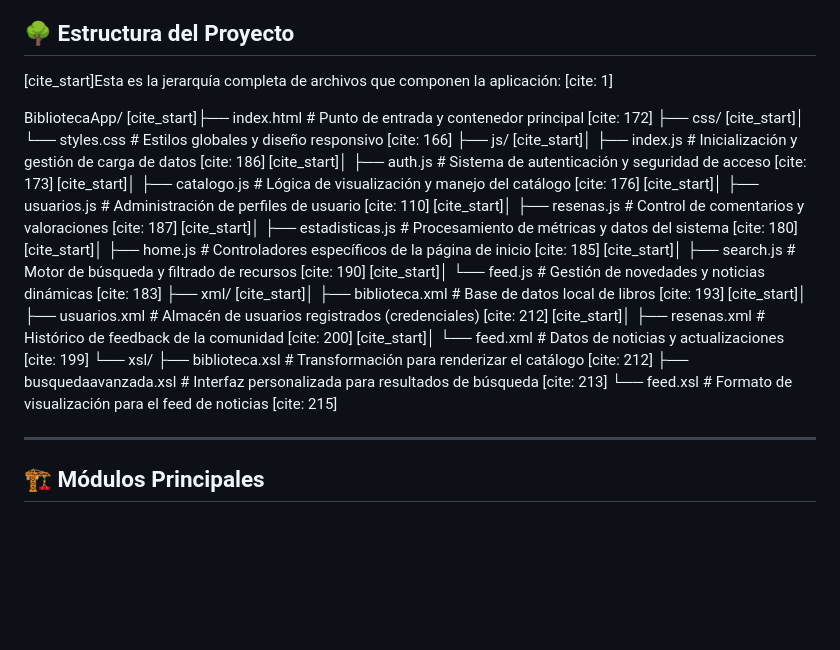
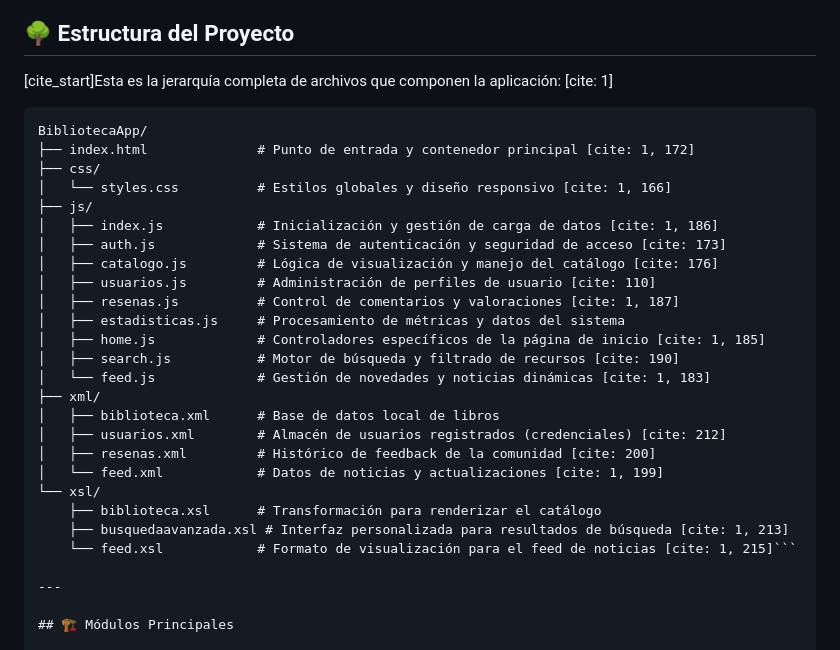
Before and after one commit to littledumbduck/BibliotecaApp, a Markdown page: README.md, the part around the change. GitHub-like rendering; blank space fills up the shorter version.

Commit message:
Refactor README structure for improved clarity and consistency

````diff
--- a/README.md
+++ b/README.md
@@ -8,29 +8,30 @@
 
 [cite_start]Esta es la jerarquía completa de archivos que componen la aplicación: [cite: 1]
 
+```text
 BibliotecaApp/
-[cite_start]├── index.html              # Punto de entrada y contenedor principal [cite: 172]
+├── index.html              # Punto de entrada y contenedor principal [cite: 1, 172]
 ├── css/
-[cite_start]│   └── styles.css          # Estilos globales y diseño responsivo [cite: 166]
+│   └── styles.css          # Estilos globales y diseño responsivo [cite: 1, 166]
 ├── js/
-[cite_start]│   ├── index.js            # Inicialización y gestión de carga de datos [cite: 186]
-[cite_start]│   ├── auth.js             # Sistema de autenticación y seguridad de acceso [cite: 173]
-[cite_start]│   ├── catalogo.js         # Lógica de visualización y manejo del catálogo [cite: 176]
-[cite_start]│   ├── usuarios.js         # Administración de perfiles de usuario [cite: 110]
-[cite_start]│   ├── resenas.js          # Control de comentarios y valoraciones [cite: 187]
-[cite_start]│   ├── estadisticas.js     # Procesamiento de métricas y datos del sistema [cite: 180]
-[cite_start]│   ├── home.js             # Controladores específicos de la página de inicio [cite: 185]
-[cite_start]│   ├── search.js           # Motor de búsqueda y filtrado de recursos [cite: 190]
-[cite_start]│   └── feed.js             # Gestión de novedades y noticias dinámicas [cite: 183]
+│   ├── index.js            # Inicialización y gestión de carga de datos [cite: 1, 186]
+│   ├── auth.js             # Sistema de autenticación y seguridad de acceso [cite: 173]
+│   ├── catalogo.js         # Lógica de visualización y manejo del catálogo [cite: 176]
+│   ├── usuarios.js         # Administración de perfiles de usuario [cite: 110]
+│   ├── resenas.js          # Control de comentarios y valoraciones [cite: 1, 187]
+│   ├── estadisticas.js     # Procesamiento de métricas y datos del sistema
+│   ├── home.js             # Controladores específicos de la página de inicio [cite: 1, 185]
+│   ├── search.js           # Motor de búsqueda y filtrado de recursos [cite: 190]
+│   └── feed.js             # Gestión de novedades y noticias dinámicas [cite: 1, 183]
 ├── xml/
-[cite_start]│   ├── biblioteca.xml      # Base de datos local de libros [cite: 193]
-[cite_start]│   ├── usuarios.xml        # Almacén de usuarios registrados (credenciales) [cite: 212]
-[cite_start]│   ├── resenas.xml         # Histórico de feedback de la comunidad [cite: 200]
-[cite_start]│   └── feed.xml            # Datos de noticias y actualizaciones [cite: 199]
+│   ├── biblioteca.xml      # Base de datos local de libros
+│   ├── usuarios.xml        # Almacén de usuarios registrados (credenciales) [cite: 212]
+│   ├── resenas.xml         # Histórico de feedback de la comunidad [cite: 200]
+│   └── feed.xml            # Datos de noticias y actualizaciones [cite: 1, 199]
 └── xsl/
-    ├── biblioteca.xsl      # Transformación para renderizar el catálogo [cite: 212]
-    ├── busquedaavanzada.xsl # Interfaz personalizada para resultados de búsqueda [cite: 213]
-    └── feed.xsl            # Formato de visualización para el feed de noticias [cite: 215]
+    ├── biblioteca.xsl      # Transformación para renderizar el catálogo
+    ├── busquedaavanzada.xsl # Interfaz personalizada para resultados de búsqueda [cite: 1, 213]
+    └── feed.xsl            # Formato de visualización para el feed de noticias [cite: 1, 215]```
 
 ---
 
````
